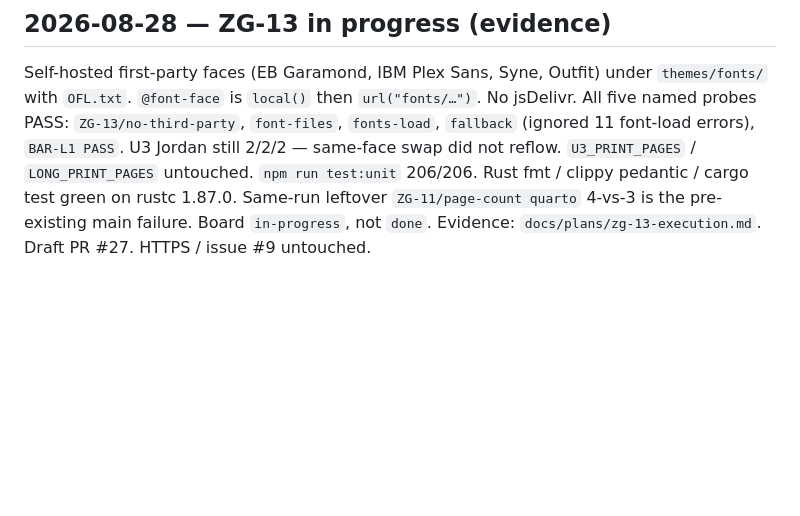
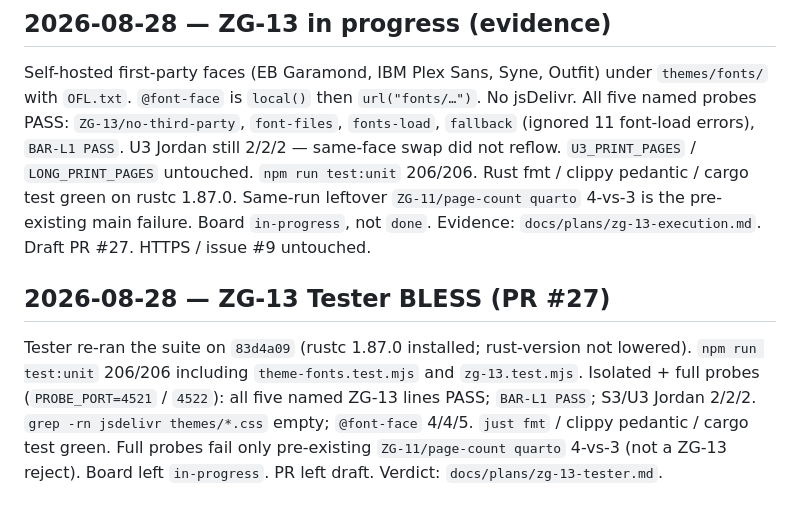
Before and after one commit to subzerocorp/cvzengarden, a Markdown page: progress.md, the part around the change. Drawn GitHub-style; blank space fills up the shorter version.

Commit message:
ZG-13: record Tester BLESS of PR #27
Co-authored-by: Nathan Sculli <scull7@users.noreply.github.com>

```diff
--- a/progress.md
+++ b/progress.md
@@ -171,3 +171,7 @@ Architecture holds: page estimate is chrome data (`Maybe PageEstimate`) plus pur
 ## 2026-08-28 — ZG-13 in progress (evidence)
 
 Self-hosted first-party faces (EB Garamond, IBM Plex Sans, Syne, Outfit) under `themes/fonts/` with `OFL.txt`. `@font-face` is `local()` then `url("fonts/…")`. No jsDelivr. All five named probes PASS: `ZG-13/no-third-party`, `font-files`, `fonts-load`, `fallback` (ignored 11 font-load errors), `BAR-L1 PASS`. U3 Jordan still 2/2/2 — same-face swap did not reflow. `U3_PRINT_PAGES` / `LONG_PRINT_PAGES` untouched. `npm run test:unit` 206/206. Rust fmt / clippy pedantic / cargo test green on rustc 1.87.0. Same-run leftover `ZG-11/page-count quarto` 4-vs-3 is the pre-existing main failure. Board `in-progress`, not `done`. Evidence: `docs/plans/zg-13-execution.md`. Draft PR #27. HTTPS / issue #9 untouched.
+
+## 2026-08-28 — ZG-13 Tester BLESS (PR #27)
+
+Tester re-ran the suite on `83d4a09` (rustc 1.87.0 installed; rust-version not lowered). `npm run test:unit` 206/206 including `theme-fonts.test.mjs` and `zg-13.test.mjs`. Isolated + full probes (`PROBE_PORT=4521` / `4522`): all five named ZG-13 lines PASS; `BAR-L1 PASS`; S3/U3 Jordan 2/2/2. `grep -rn jsdelivr themes/*.css` empty; `@font-face` 4/4/5. `just fmt` / clippy pedantic / cargo test green. Full probes fail only pre-existing `ZG-11/page-count quarto` 4-vs-3 (not a ZG-13 reject). Board left `in-progress`. PR left draft. Verdict: `docs/plans/zg-13-tester.md`.
```
Also changed, not shown: docs/plans/zg-13-tester.md (added, +187 -0 lines).
